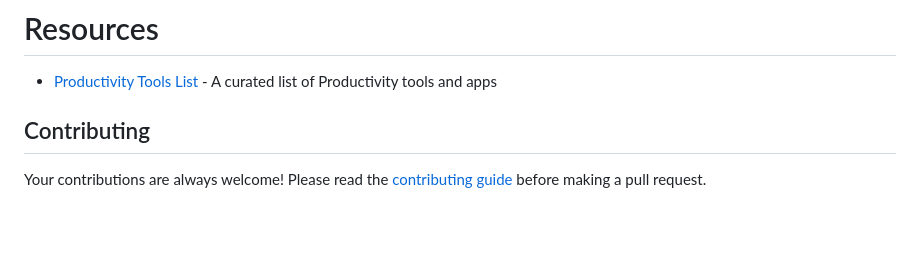
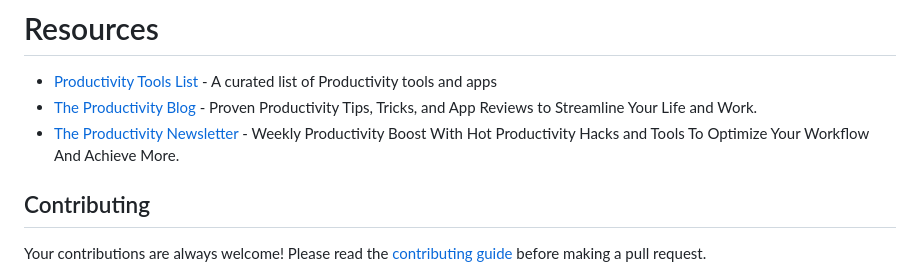
Before and after one commit to dariubs/awesome-workflow-automation, a Markdown page: readme.md, the part around the change. Drawn GitHub-style; blank space fills up the shorter version.

```diff
--- a/readme.md
+++ b/readme.md
@@ -45,6 +45,10 @@ A collection of powerful tools for automating workflows, enhancing productivity,
 # Resources
 
 - [Productivity Tools List](https://productivity.directory) - A curated list of Productivity tools and apps
+- [The Productivity Blog](https://blog.productivity.directory) - Proven Productivity Tips, Tricks, and App Reviews to Streamline Your Life and Work.
+- [The Productivity Newsletter](https://newsletter.productivity.directory) - Weekly Productivity Boost With Hot Productivity Hacks and Tools To Optimize Your Workflow And Achieve More.
+
+
 
 ## Contributing
 Your contributions are always welcome! Please read the [contributing guide](CONTRIBUTING.md) before making a pull request.
```
